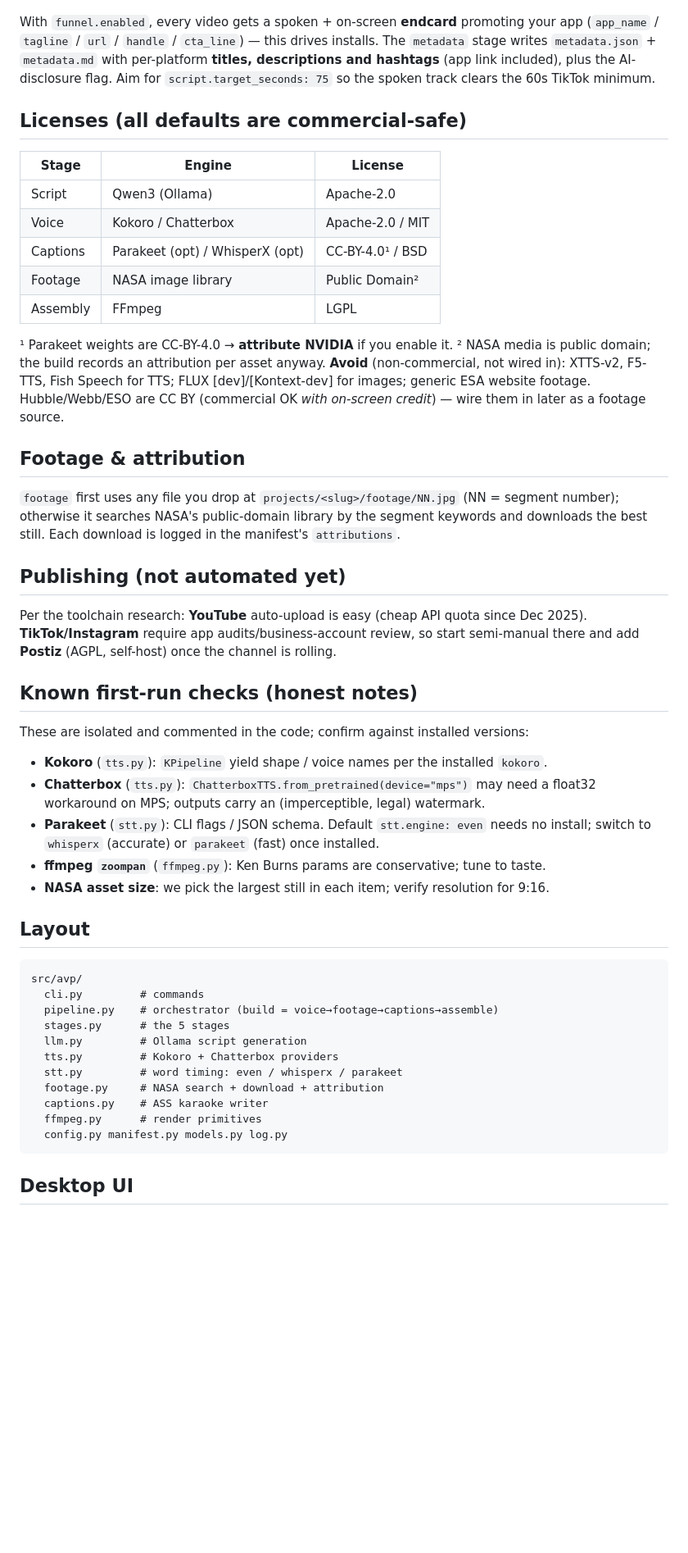
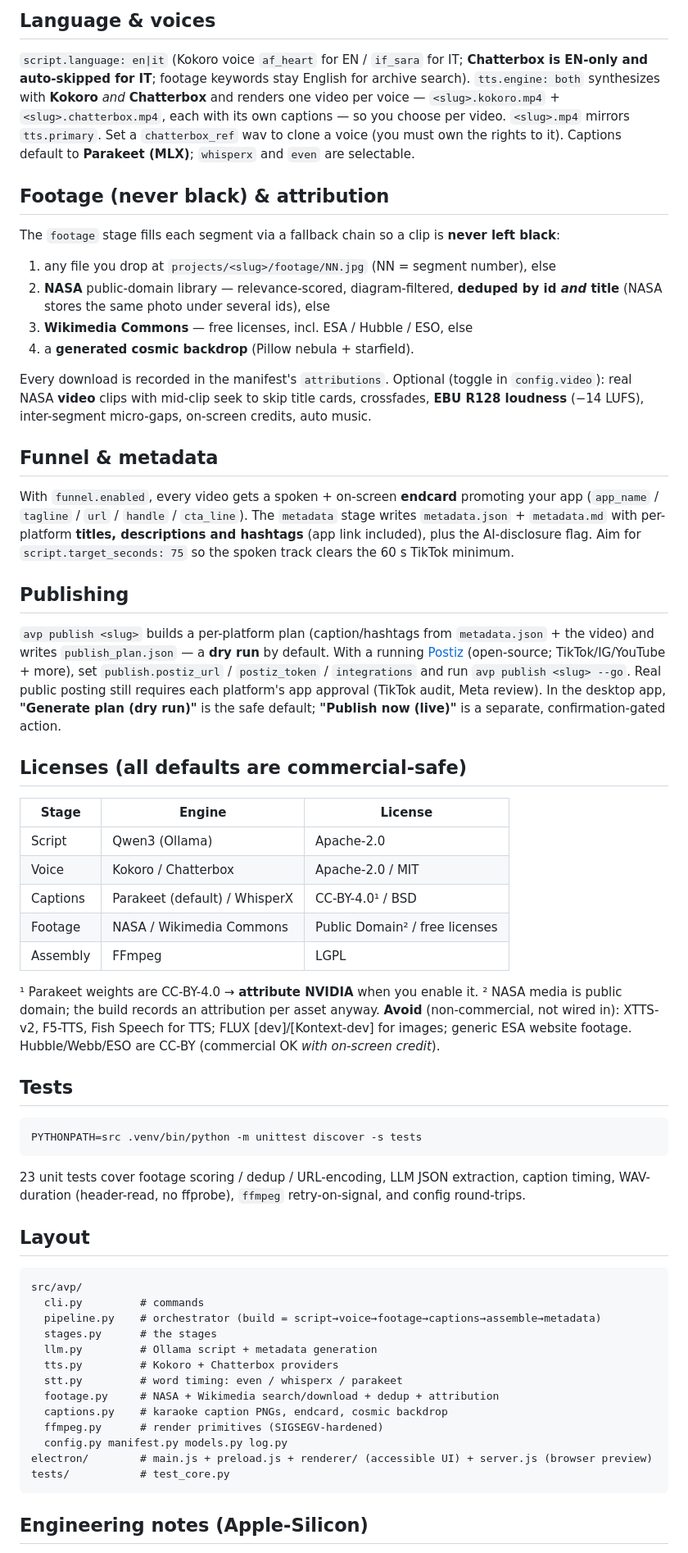
Before and after one commit to stemonti90/Social_Video_AI, a Markdown page: README.md, the part around one of its changes. Shown at 82% size. GitHub-like rendering; blank space fills up the shorter version.

````diff
--- a/README.md
+++ b/README.md
@@ -68,9 +85,44 @@ with its own WhisperX-aligned captions — so you choose per video. `<slug>.mp4`
+## Language & voices
+
+`script.language: en|it` (Kokoro voice `af_heart` for EN / `if_sara` for IT; **Chatterbox is
+EN-only and auto-skipped for IT**; footage keywords stay English for archive search).
+`tts.engine: both` synthesizes with **Kokoro** *and* **Chatterbox** and renders one video per
+voice — `<slug>.kokoro.mp4` + `<slug>.chatterbox.mp4`, each with its own captions — so you
+choose per video. `<slug>.mp4` mirrors `tts.primary`. Set a `chatterbox_ref` wav to clone a
+voice (you must own the rights to it). Captions default to **Parakeet (MLX)**; `whisperx` and
+`even` are selectable.
+
+## Footage (never black) & attribution
+
+The `footage` stage fills each segment via a fallback chain so a clip is **never left black**:
+
+1. any file you drop at `projects/<slug>/footage/NN.jpg` (NN = segment number), else
+2. **NASA** public-domain library — relevance-scored, diagram-filtered, **deduped by id *and*
+   title** (NASA stores the same photo under several ids), else
+3. **Wikimedia Commons** — free licenses, incl. ESA / Hubble / ESO, else
+4. a **generated cosmic backdrop** (Pillow nebula + starfield).
+
+Every download is recorded in the manifest's `attributions`. Optional (toggle in
+`config.video`): real NASA **video** clips with mid-clip seek to skip title cards, crossfades,
+**EBU R128 loudness** (−14 LUFS), inter-segment micro-gaps, on-screen credits, auto music.
+
+## Funnel & metadata
 
 With `funnel.enabled`, every video gets a spoken + on-screen **endcard** promoting your app
-(`app_name` / `tagline` / `url` / `handle` / `cta_line`) — this drives installs. The
-`metadata` stage writes `metadata.json` + `metadata.md` with per-platform **titles,
-descriptions and hashtags** (app link included), plus the AI-disclosure flag. Aim for
-`script.target_seconds: 75` so the spoken track clears the 60s TikTok minimum.
+(`app_name` / `tagline` / `url` / `handle` / `cta_line`). The `metadata` stage writes
+`metadata.json` + `metadata.md` with per-platform **titles, descriptions and hashtags** (app
+link included), plus the AI-disclosure flag. Aim for `script.target_seconds: 75` so the spoken
+track clears the 60 s TikTok minimum.
+
+## Publishing
+
+`avp publish <slug>` builds a per-platform plan (caption/hashtags from `metadata.json` + the
+video) and writes `publish_plan.json` — a **dry run** by default. With a running
+[Postiz](https://github.com/gitroomhq/postiz-app) (open-source; TikTok/IG/YouTube + more), set
+`publish.postiz_url` / `postiz_token` / `integrations` and run `avp publish <slug> --go`. Real
+public posting still requires each platform's app approval (TikTok audit, Meta review). In the
+desktop app, **"Generate plan (dry run)"** is the safe default; **"Publish now (live)"** is a
+separate, confirmation-gated action.
 
 ## Licenses (all defaults are commercial-safe)
 
@@ -78,54 +130,43 @@ descriptions and hashtags** (app link included), plus the AI-disclosure flag. Ai
 |------|--------|---------|
 | Script | Qwen3 (Ollama) | Apache-2.0 |
 | Voice | Kokoro / Chatterbox | Apache-2.0 / MIT |
-| Captions | Parakeet (opt) / WhisperX (opt) | CC-BY-4.0¹ / BSD |
-| Footage | NASA image library | Public Domain² |
+| Captions | Parakeet (default) / WhisperX | CC-BY-4.0¹ / BSD |
+| Footage | NASA / Wikimedia Commons | Public Domain² / free licenses |
 | Assembly | FFmpeg | LGPL |
 
-¹ Parakeet weights are CC-BY-4.0 → **attribute NVIDIA** if you enable it.
+¹ Parakeet weights are CC-BY-4.0 → **attribute NVIDIA** when you enable it.
 ² NASA media is public domain; the build records an attribution per asset anyway.
 **Avoid** (non-commercial, not wired in): XTTS-v2, F5-TTS, Fish Speech for TTS; FLUX
-\[dev]/\[Kontext-dev] for images; generic ESA website footage. Hubble/Webb/ESO are CC BY
-(commercial OK *with on-screen credit*) — wire them in later as a footage source.
+\[dev]/\[Kontext-dev] for images; generic ESA website footage. Hubble/Webb/ESO are CC-BY
+(commercial OK *with on-screen credit*).
 
-## Footage & attribution
+## Tests
 
-`footage` first uses any file you drop at `projects/<slug>/footage/NN.jpg` (NN = segment
-number); otherwise it searches NASA's public-domain library by the segment keywords and
-downloads the best still. Each download is logged in the manifest's `attributions`.
+```bash
+PYTHONPATH=src .venv/bin/python -m unittest discover -s tests
+```
 
-## Publishing (not automated yet)
-
-Per the toolchain research: **YouTube** auto-upload is easy (cheap API quota since Dec
-2025). **TikTok/Instagram** require app audits/business-account review, so start
-semi-manual there and add **Postiz** (AGPL, self-host) once the channel is rolling.
-
-## Known first-run checks (honest notes)
-
-These are isolated and commented in the code; confirm against installed versions:
-- **Kokoro** (`tts.py`): `KPipeline` yield shape / voice names per the installed `kokoro`.
-- **Chatterbox** (`tts.py`): `ChatterboxTTS.from_pretrained(device="mps")` may need a
-  float32 workaround on MPS; outputs carry an (imperceptible, legal) watermark.
-- **Parakeet** (`stt.py`): CLI flags / JSON schema. Default `stt.engine: even` needs no
-  install; switch to `whisperx` (accurate) or `parakeet` (fast) once installed.
-- **ffmpeg `zoompan`** (`ffmpeg.py`): Ken Burns params are conservative; tune to taste.
-- **NASA asset size**: we pick the largest still in each item; verify resolution for 9:16.
+23 unit tests cover footage scoring / dedup / URL-encoding, LLM JSON extraction, caption
+timing, WAV-duration (header-read, no ffprobe), `ffmpeg` retry-on-signal, and config
+round-trips.
 
 ## Layout
 
 ```
 src/avp/
   cli.py         # commands
-  pipeline.py    # orchestrator (build = voice→footage→captions→assemble)
-  stages.py      # the 5 stages
-  llm.py         # Ollama script generation
+  pipeline.py    # orchestrator (build = script→voice→footage→captions→assemble→metadata)
+  stages.py      # the stages
+  llm.py         # Ollama script + metadata generation
   tts.py         # Kokoro + Chatterbox providers
   stt.py         # word timing: even / whisperx / parakeet
-  footage.py     # NASA search + download + attribution
-  captions.py    # ASS karaoke writer
-  ffmpeg.py      # render primitives
+  footage.py     # NASA + Wikimedia search/download + dedup + attribution
+  captions.py    # karaoke caption PNGs, endcard, cosmic backdrop
+  ffmpeg.py      # render primitives (SIGSEGV-hardened)
   config.py manifest.py models.py log.py
+electron/        # main.js + preload.js + renderer/ (accessible UI) + server.js (browser preview)
+tests/           # test_core.py
 ```
 
-## Desktop UI
+## Engineering notes (Apple-Silicon)
 
````
Also changed, not shown: other parts of README.md (+66 -64 lines).
